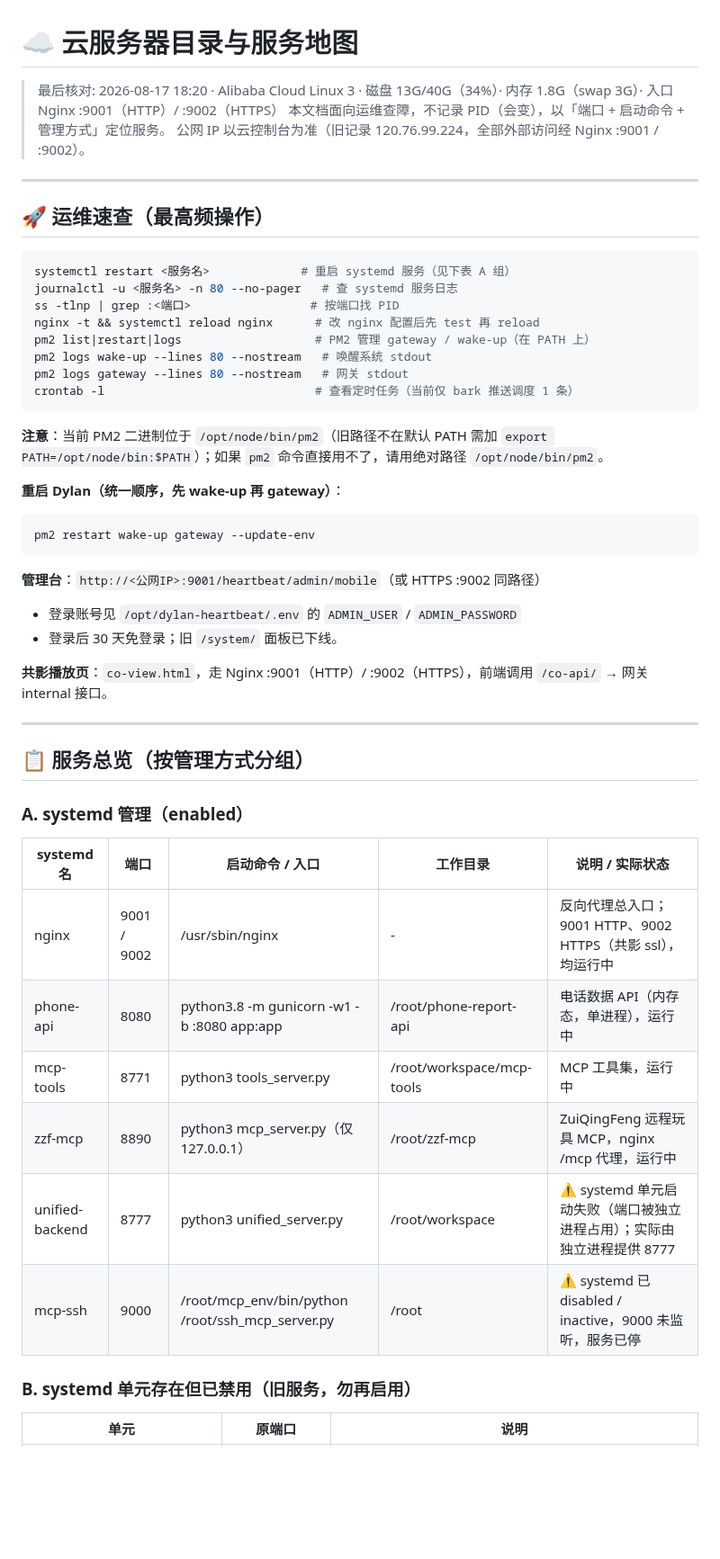
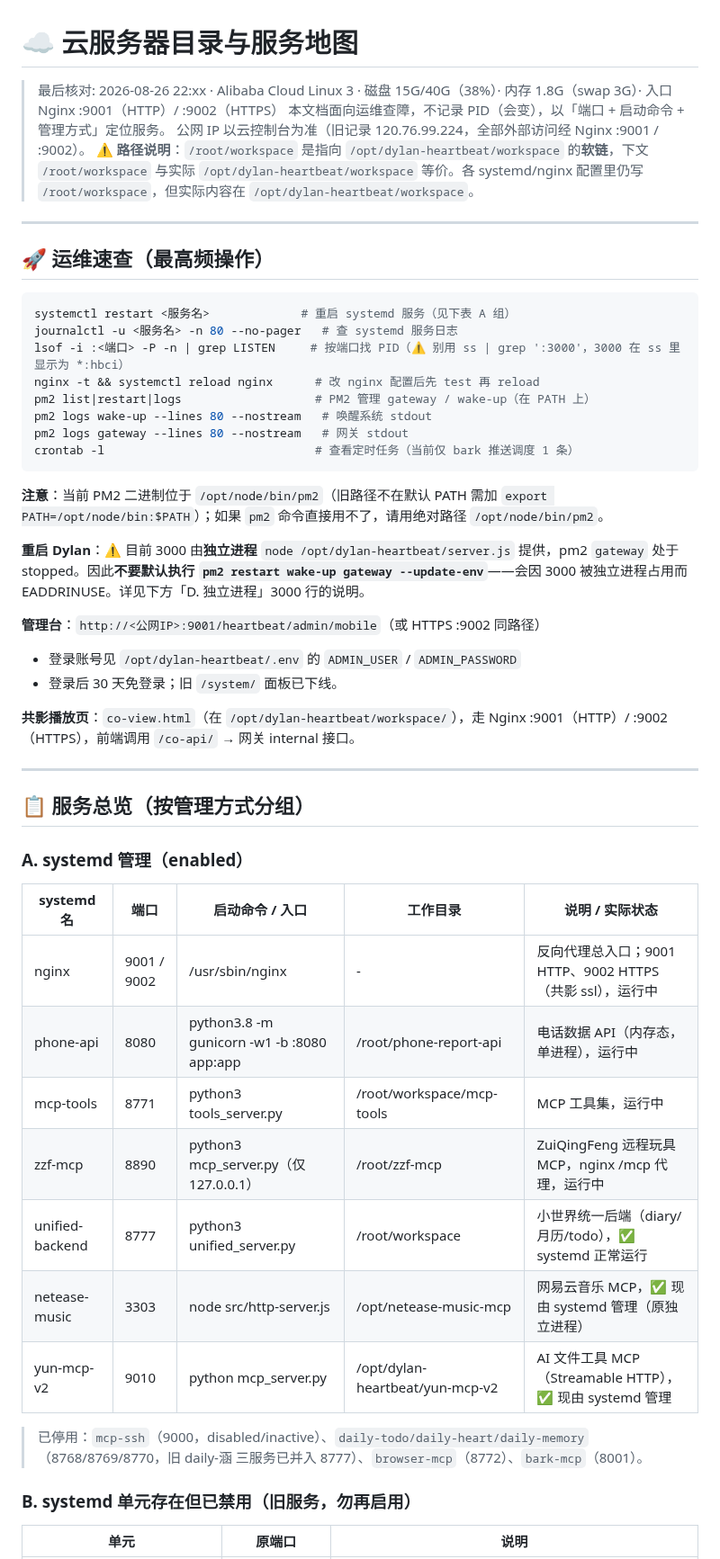
Before and after one commit to kejuanling/Heartbeat_Memory, a Markdown page: SERVER_DIRECTORY_MAP.md, the part around one of its changes. Shown at 90% size. Drawn GitHub-style; blank space fills up the shorter version.

````diff
--- a/SERVER_DIRECTORY_MAP.md
+++ b/SERVER_DIRECTORY_MAP.md
@@ -1,8 +1,9 @@
 # ☁️ 云服务器目录与服务地图
 
-> 最后核对: 2026-08-17 18:20 · Alibaba Cloud Linux 3 · 磁盘 13G/40G（34%）· 内存 1.8G（swap 3G）· 入口 Nginx :9001（HTTP）/ :9002（HTTPS）
+> 最后核对: 2026-08-26 22:xx · Alibaba Cloud Linux 3 · 磁盘 15G/40G（38%）· 内存 1.8G（swap 3G）· 入口 Nginx :9001（HTTP）/ :9002（HTTPS）
 > 本文档面向运维查障，不记录 PID（会变），以「端口 + 启动命令 + 管理方式」定位服务。
 > 公网 IP 以云控制台为准（旧记录 120.76.99.224，全部外部访问经 Nginx :9001 / :9002）。
+> ⚠️ **路径说明**：`/root/workspace` 是指向 `/opt/dylan-heartbeat/workspace` 的**软链**，下文 `/root/workspace` 与实际 `/opt/dylan-heartbeat/workspace` 等价。各 systemd/nginx 配置里仍写 `/root/workspace`，但实际内容在 `/opt/dylan-heartbeat/workspace`。
 
 ---
 
@@ -11,7 +12,7 @@
 ```bash
 systemctl restart <服务名>             # 重启 systemd 服务（见下表 A 组）
 journalctl -u <服务名> -n 80 --no-pager   # 查 systemd 服务日志
-ss -tlnp | grep :<端口>                 # 按端口找 PID
+lsof -i :<端口> -P -n | grep LISTEN     # 按端口找 PID（⚠️ 别用 ss | grep ':3000'，3000 在 ss 里显示为 *:hbci）
 nginx -t && systemctl reload nginx      # 改 nginx 配置后先 test 再 reload
 pm2 list|restart|logs                   # PM2 管理 gateway / wake-up（在 PATH 上）
 pm2 logs wake-up --lines 80 --nostream   # 唤醒系统 stdout
@@ -21,16 +22,13 @@ crontab -l                              # 查看定时任务（当前仅 bark
 
 **注意**：当前 PM2 二进制位于 `/opt/node/bin/pm2`（旧路径不在默认 PATH 需加 `export PATH=/opt/node/bin:$PATH`）；如果 `pm2` 命令直接用不了，请用绝对路径 `/opt/node/bin/pm2`。
 
-**重启 Dylan（统一顺序，先 wake-up 再 gateway）**：
-```bash
-pm2 restart wake-up gateway --update-env
-```
+**重启 Dylan**：⚠️ 目前 3000 由**独立进程** `node /opt/dylan-heartbeat/server.js` 提供，pm2 `gateway` 处于 stopped。因此**不要默认执行 `pm2 restart wake-up gateway --update-env`**——会因 3000 被独立进程占用而 EADDRINUSE。详见下方「D. 独立进程」3000 行的说明。
 
 **管理台**：`http://<公网IP>:9001/heartbeat/admin/mobile`（或 HTTPS :9002 同路径）
 - 登录账号见 `/opt/dylan-heartbeat/.env` 的 `ADMIN_USER` / `ADMIN_PASSWORD`
 - 登录后 30 天免登录；旧 `/system/` 面板已下线。
 
-**共影播放页**：`co-view.html`，走 Nginx :9001（HTTP）/ :9002（HTTPS），前端调用 `/co-api/` → 网关 internal 接口。
+**共影播放页**：`co-view.html`（在 `/opt/dylan-heartbeat/workspace/`），走 Nginx :9001（HTTP）/ :9002（HTTPS），前端调用 `/co-api/` → 网关 internal 接口。
 
 ---
 
@@ -40,12 +38,15 @@ pm2 restart wake-up gateway --update-env
 
 | systemd 名 | 端口 | 启动命令 / 入口 | 工作目录 | 说明 / 实际状态 |
 |---|---|---|---|---|
-| nginx | 9001 / 9002 | /usr/sbin/nginx | - | 反向代理总入口；9001 HTTP、9002 HTTPS（共影 ssl），均运行中 |
+| nginx | 9001 / 9002 | /usr/sbin/nginx | - | 反向代理总入口；9001 HTTP、9002 HTTPS（共影 ssl），运行中 |
 | phone-api | 8080 | python3.8 -m gunicorn -w1 -b :8080 app:app | /root/phone-report-api | 电话数据 API（内存态，单进程），运行中 |
 | mcp-tools | 8771 | python3 tools_server.py | /root/workspace/mcp-tools | MCP 工具集，运行中 |
 | zzf-mcp | 8890 | python3 mcp_server.py（仅 127.0.0.1） | /root/zzf-mcp | ZuiQingFeng 远程玩具 MCP，nginx /mcp 代理，运行中 |
-| unified-backend | 8777 | python3 unified_server.py | /root/workspace | ⚠️ systemd 单元启动失败（端口被独立进程占用）；实际由独立进程提供 8777 |
-| mcp-ssh | 9000 | /root/mcp_env/bin/python /root/ssh_mcp_server.py | /root | ⚠️ systemd 已 disabled / inactive，9000 未监听，服务已停 |
+| unified-backend | 8777 | python3 unified_server.py | /root/workspace | 小世界统一后端（diary/月历/todo），✅ systemd 正常运行 |
+| netease-music | 3303 | node src/http-server.js | /opt/netease-music-mcp | 网易云音乐 MCP，✅ 现由 systemd 管理（原独立进程） |
+| yun-mcp-v2 | 9010 | python mcp_server.py | /opt/dylan-heartbeat/yun-mcp-v2 | AI 文件工具 MCP（Streamable HTTP），✅ 现由 systemd 管理 |
+
+> 已停用：`mcp-ssh`（9000，disabled/inactive）、`daily-todo/daily-heart/daily-memory`（8768/8769/8770，旧 daily-涵 三服务已并入 8777）、`browser-mcp`（8772）、`bark-mcp`（8001）。
 
 ### B. systemd 单元存在但已禁用（旧服务，勿再启用）
 
````
Also changed, not shown: other parts of SERVER_DIRECTORY_MAP.md (+35 -27 lines), 云服务器MCP工具使用经验.md (+21 -3 lines).
